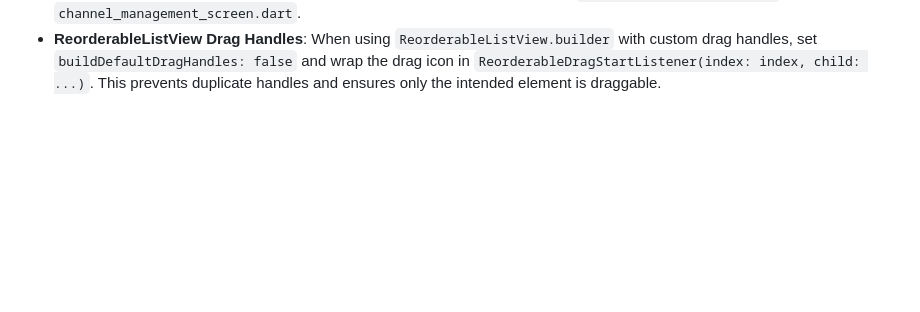
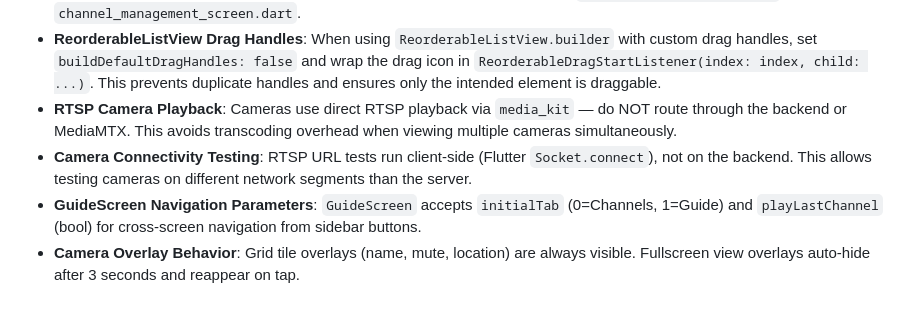
Before and after one commit to madmalio/streamapp, a Markdown page: AGENTS.md, the part around the change. GitHub-like rendering; blank space fills up the shorter version.

```diff
--- a/AGENTS.md
+++ b/AGENTS.md
@@ -23,3 +23,7 @@
 - **Flutter UI State Isolation**: When attempting to customize default `media_kit_video` controls (e.g., custom volume sliders), do NOT bind the underlying component state to `_PlayerScreenState`. `PlayerScreen` contains a massive widget tree and polling streams (like volume or position) via parent `setState` causes severe rebuild stutter and input drops. Always isolate rapidly-updating controls in their own standalone `StatefulWidget`.
 - **Tuner Editor Consolidation**: All tuner management (settings + channels) is now in `tuner_editor.dart`. Virtual tuners support drag-to-reorder; external tuners allow URL editing. Removed separate `virtual_tuner_editor.dart` and `channel_management_screen.dart`.
 - **ReorderableListView Drag Handles**: When using `ReorderableListView.builder` with custom drag handles, set `buildDefaultDragHandles: false` and wrap the drag icon in `ReorderableDragStartListener(index: index, child: ...)`. This prevents duplicate handles and ensures only the intended element is draggable.
+- **RTSP Camera Playback**: Cameras use direct RTSP playback via `media_kit` — do NOT route through the backend or MediaMTX. This avoids transcoding overhead when viewing multiple cameras simultaneously.
+- **Camera Connectivity Testing**: RTSP URL tests run client-side (Flutter `Socket.connect`), not on the backend. This allows testing cameras on different network segments than the server.
+- **GuideScreen Navigation Parameters**: `GuideScreen` accepts `initialTab` (0=Channels, 1=Guide) and `playLastChannel` (bool) for cross-screen navigation from sidebar buttons.
+- **Camera Overlay Behavior**: Grid tile overlays (name, mute, location) are always visible. Fullscreen view overlays auto-hide after 3 seconds and reappear on tap.
```
Also changed, not shown: HANDOFF.md (+18 -2 lines).
